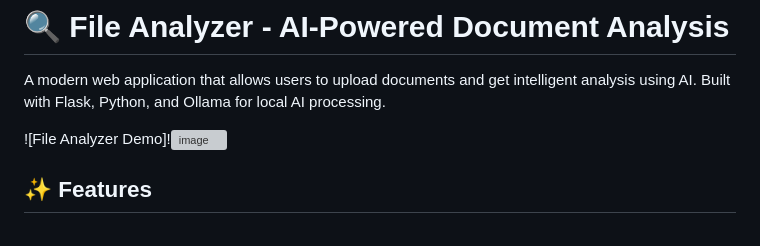
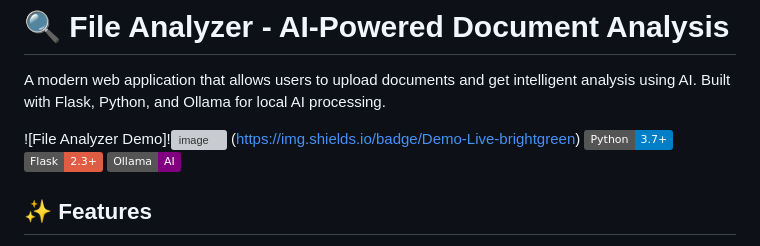
Before and after one commit to evaibhav/Ai-File-Analyzer, a Markdown page: README.md, the part around the change. Rendered like a GitHub page; badges without logos; grey boxes are pictures that could not be loaded.

```diff
--- a/README.md
+++ b/README.md
@@ -3,7 +3,7 @@
 A modern web application that allows users to upload documents and get intelligent analysis using AI. Built with Flask, Python, and Ollama for local AI processing.
 
 ![File Analyzer Demo]!![image](https://github.com/user-attachments/assets/a1ba8b51-bae3-4fcd-8734-519923347231)
-
+(https://img.shields.io/badge/Demo-Live-brightgreen) ![Python](https://img.shields.io/badge/Python-3.7+-blue) ![Flask](https://img.shields.io/badge/Flask-2.3+-red) ![Ollama](https://img.shields.io/badge/Ollama-AI-purple)
 
 ## ✨ Features
 
```
